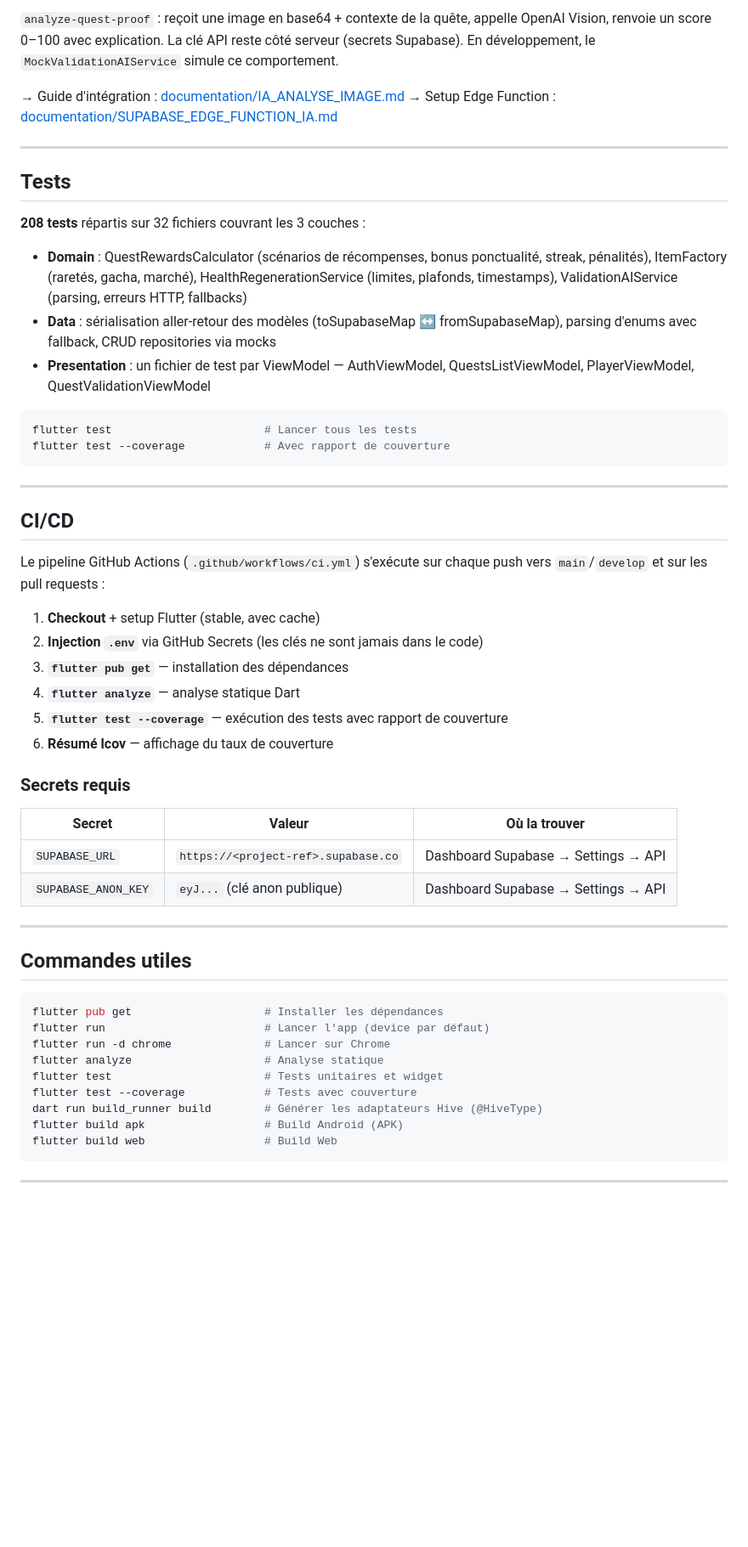
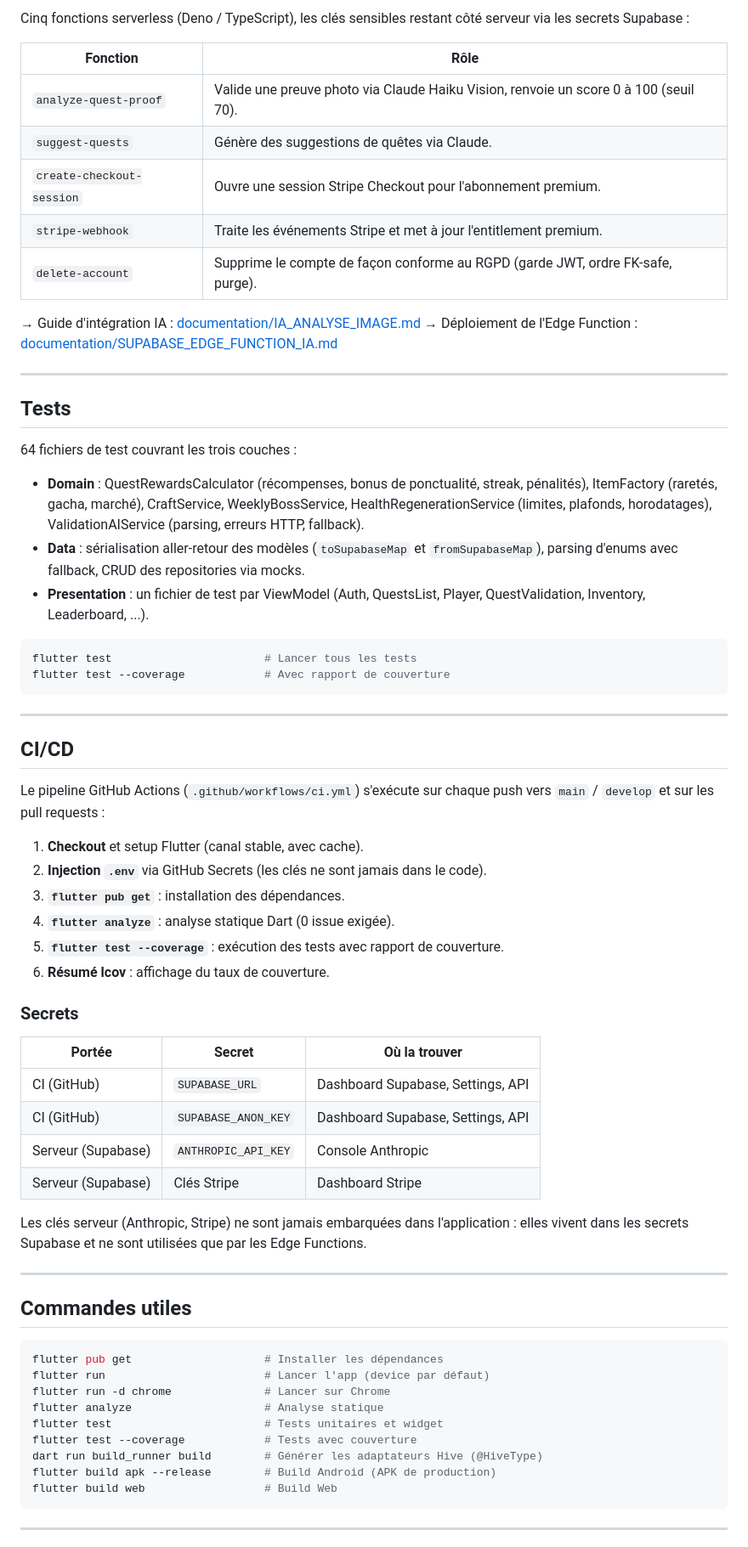
Before and after one commit to SamymaS/Sameva, a Markdown page: README.md, the part around one of its changes. Shown at 85% size. GitHub-like rendering; blank space fills up the shorter version.

````diff
--- a/README.md
+++ b/README.md
@@ -136,18 +140,26 @@ L'architecture suit un découpage en 4 couches avec une règle de dépendance st
 
-`analyze-quest-proof` : reçoit une image en base64 + contexte de la quête, appelle OpenAI Vision, renvoie un score 0–100 avec explication. La clé API reste côté serveur (secrets Supabase). En développement, le `MockValidationAIService` simule ce comportement.
+Cinq fonctions serverless (Deno / TypeScript), les clés sensibles restant côté serveur via les secrets Supabase :
 
-→ Guide d'intégration : [documentation/IA_ANALYSE_IMAGE.md](documentation/IA_ANALYSE_IMAGE.md)
-→ Setup Edge Function : [documentation/SUPABASE_EDGE_FUNCTION_IA.md](documentation/SUPABASE_EDGE_FUNCTION_IA.md)
+| Fonction                  | Rôle                                                                                   |
+| ------------------------- | -------------------------------------------------------------------------------------- |
+| `analyze-quest-proof`     | Valide une preuve photo via Claude Haiku Vision, renvoie un score 0 à 100 (seuil 70).  |
+| `suggest-quests`          | Génère des suggestions de quêtes via Claude.                                           |
+| `create-checkout-session` | Ouvre une session Stripe Checkout pour l'abonnement premium.                           |
+| `stripe-webhook`          | Traite les événements Stripe et met à jour l'entitlement premium.                      |
+| `delete-account`          | Supprime le compte de façon conforme au RGPD (garde JWT, ordre FK-safe, purge).        |
+
+→ Guide d'intégration IA : [documentation/IA_ANALYSE_IMAGE.md](documentation/IA_ANALYSE_IMAGE.md)
+→ Déploiement de l'Edge Function : [documentation/SUPABASE_EDGE_FUNCTION_IA.md](documentation/SUPABASE_EDGE_FUNCTION_IA.md)
 
 ---
 
 ## Tests
 
-**208 tests** répartis sur 32 fichiers couvrant les 3 couches :
+64 fichiers de test couvrant les trois couches :
 
-- **Domain** : QuestRewardsCalculator (scénarios de récompenses, bonus ponctualité, streak, pénalités), ItemFactory (raretés, gacha, marché), HealthRegenerationService (limites, plafonds, timestamps), ValidationAIService (parsing, erreurs HTTP, fallbacks)
-- **Data** : sérialisation aller-retour des modèles (toSupabaseMap ↔ fromSupabaseMap), parsing d'enums avec fallback, CRUD repositories via mocks
-- **Presentation** : un fichier de test par ViewModel — AuthViewModel, QuestsListViewModel, PlayerViewModel, QuestValidationViewModel
+- **Domain** : QuestRewardsCalculator (récompenses, bonus de ponctualité, streak, pénalités), ItemFactory (raretés, gacha, marché), CraftService, WeeklyBossService, HealthRegenerationService (limites, plafonds, horodatages), ValidationAIService (parsing, erreurs HTTP, fallback).
+- **Data** : sérialisation aller-retour des modèles (`toSupabaseMap` et `fromSupabaseMap`), parsing d'enums avec fallback, CRUD des repositories via mocks.
+- **Presentation** : un fichier de test par ViewModel (Auth, QuestsList, Player, QuestValidation, Inventory, Leaderboard, ...).
 
 ```bash
 flutter test                       # Lancer tous les tests
@@ -158,21 +170,25 @@ flutter test --coverage            # Avec rapport de couverture
 
 ## CI/CD
 
-Le pipeline GitHub Actions (`.github/workflows/ci.yml`) s'exécute sur chaque push vers `main`/`develop` et sur les pull requests :
+Le pipeline GitHub Actions (`.github/workflows/ci.yml`) s'exécute sur chaque push vers `main` / `develop` et sur les pull requests :
 
-1. **Checkout** + setup Flutter (stable, avec cache)
-2. **Injection `.env`** via GitHub Secrets (les clés ne sont jamais dans le code)
-3. **`flutter pub get`** — installation des dépendances
-4. **`flutter analyze`** — analyse statique Dart
-5. **`flutter test --coverage`** — exécution des tests avec rapport de couverture
-6. **Résumé lcov** — affichage du taux de couverture
+1. **Checkout** et setup Flutter (canal stable, avec cache).
+2. **Injection `.env`** via GitHub Secrets (les clés ne sont jamais dans le code).
+3. **`flutter pub get`** : installation des dépendances.
+4. **`flutter analyze`** : analyse statique Dart (0 issue exigée).
+5. **`flutter test --coverage`** : exécution des tests avec rapport de couverture.
+6. **Résumé lcov** : affichage du taux de couverture.
 
-### Secrets requis
+### Secrets
 
-| Secret | Valeur | Où la trouver |
-|--------|--------|---------------|
-| `SUPABASE_URL` | `https://<project-ref>.supabase.co` | Dashboard Supabase → Settings → API |
-| `SUPABASE_ANON_KEY` | `eyJ...` (clé anon publique) | Dashboard Supabase → Settings → API |
+| Portée            | Secret              | Où la trouver                          |
+| ----------------- | ------------------- | -------------------------------------- |
+| CI (GitHub)       | `SUPABASE_URL`      | Dashboard Supabase, Settings, API      |
+| CI (GitHub)       | `SUPABASE_ANON_KEY` | Dashboard Supabase, Settings, API      |
+| Serveur (Supabase)| `ANTHROPIC_API_KEY` | Console Anthropic                      |
+| Serveur (Supabase)| Clés Stripe         | Dashboard Stripe                       |
+
+Les clés serveur (Anthropic, Stripe) ne sont jamais embarquées dans l'application : elles vivent dans les secrets Supabase et ne sont utilisées que par les Edge Functions.
 
 ---
 
@@ -186,7 +202,7 @@ flutter analyze                    # Analyse statique
 flutter test                       # Tests unitaires et widget
 flutter test --coverage            # Tests avec couverture
 dart run build_runner build        # Générer les adaptateurs Hive (@HiveType)
-flutter build apk                  # Build Android (APK)
+flutter build apk --release        # Build Android (APK de production)
 flutter build web                  # Build Web
 ```
 
````
Also changed, not shown: other parts of README.md (+86 -82 lines).
